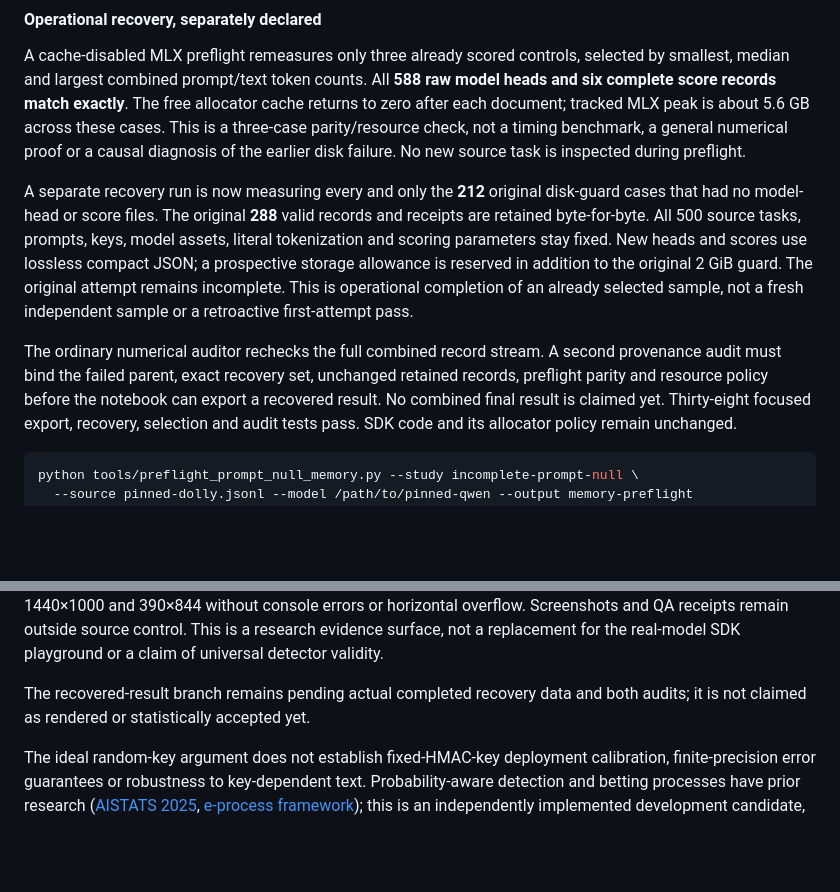
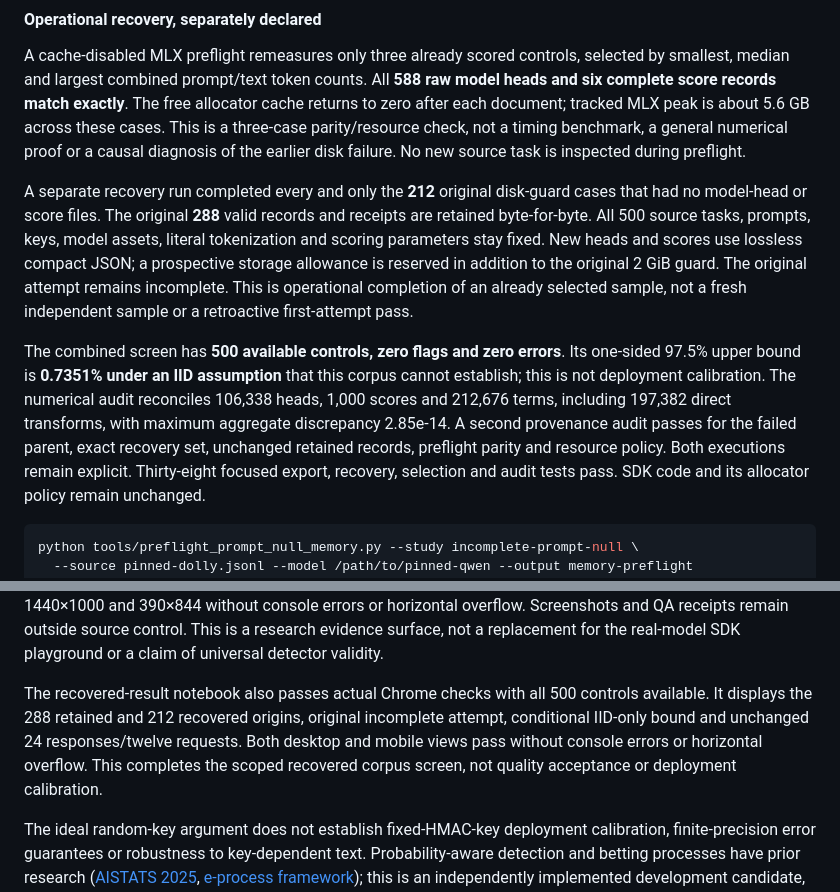
Before and after one commit to Cveinnt/keyprint, a Markdown page: INFERENCE_TESTING.md, 2 parts joined by grey strips. Drawn GitHub-style; blank space fills up the shorter version.

Commit message:
Record audited completion of recovered null corpus screen

```diff
--- a/INFERENCE_TESTING.md
+++ b/INFERENCE_TESTING.md
@@ -904,7 +904,7 @@ allocator cache returns to zero after each document; tracked MLX peak is about
 timing benchmark, a general numerical proof or a causal diagnosis of the earlier
 disk failure. No new source task is inspected during preflight.
 
-A separate recovery run is now measuring every and only the **212** original
+A separate recovery run completed every and only the **212** original
 disk-guard cases that had no model-head or score files. The original **288** valid
 records and receipts are retained byte-for-byte. All 500 source tasks, prompts,
 keys, model assets, literal tokenization and scoring parameters stay fixed. New
@@ -913,10 +913,13 @@ reserved in addition to the original 2 GiB guard. The original attempt remains
 incomplete. This is operational completion of an already selected sample, not a
 fresh independent sample or a retroactive first-attempt pass.
 
-The ordinary numerical auditor rechecks the full combined record stream. A
-second provenance audit must bind the failed parent, exact recovery set,
-unchanged retained records, preflight parity and resource policy before the
-notebook can export a recovered result. No combined final result is claimed yet.
+The combined screen has **500 available controls, zero flags and zero errors**.
+Its one-sided 97.5% upper bound is **0.7351% under an IID assumption** that this
+corpus cannot establish; this is not deployment calibration. The numerical audit
+reconciles 106,338 heads, 1,000 scores and 212,676 terms, including 197,382 direct
+transforms, with maximum aggregate discrepancy 2.85e-14. A second provenance
+audit passes for the failed parent, exact recovery set, unchanged retained
+records, preflight parity and resource policy. Both executions remain explicit.
 Thirty-eight focused export, recovery, selection and audit tests pass. SDK code
 and its allocator policy remain unchanged.
 
@@ -966,8 +969,12 @@ or horizontal overflow. Screenshots and QA receipts remain outside source contro
 This is a research evidence surface, not a replacement for the real-model SDK
 playground or a claim of universal detector validity.
 
-The recovered-result branch remains pending actual completed recovery data and
-both audits; it is not claimed as rendered or statistically accepted yet.
+The recovered-result notebook also passes actual Chrome checks with all 500
+controls available. It displays the 288 retained and 212 recovered origins,
+original incomplete attempt, conditional IID-only bound and unchanged 24
+responses/twelve requests. Both desktop and mobile views pass without console
+errors or horizontal overflow. This completes the scoped recovered corpus
+screen, not quality acceptance or deployment calibration.
 
 The ideal random-key argument does not establish fixed-HMAC-key deployment
 calibration, finite-precision error guarantees or robustness to key-dependent
```
Also changed, not shown: RELEASE_GOAL.md (+12 -7 lines).
